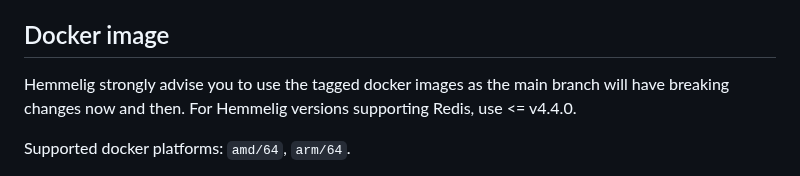
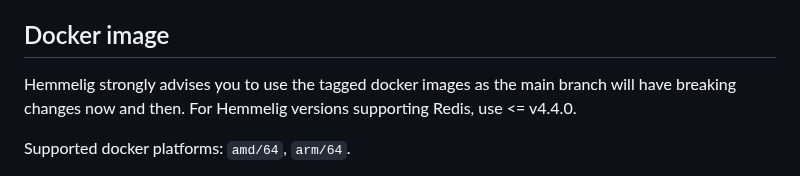
Before and after one commit to HemmeligOrg/Hemmelig.app, a Markdown page: README.md, the part around the change. Rendered like a GitHub page.

Commit message:
Change to singular when referring to Hemmelig

```diff
--- a/README.md
+++ b/README.md
@@ -106,7 +106,7 @@ For more information on the referral program, visit your Hetzner Cloud Console a
 
 ## Docker image
 
-Hemmelig strongly advise you to use the tagged docker images as the main branch will have breaking changes now and then. For Hemmelig versions supporting Redis, use <= v4.4.0.
+Hemmelig strongly advises you to use the tagged docker images as the main branch will have breaking changes now and then. For Hemmelig versions supporting Redis, use <= v4.4.0.
 
 Supported docker platforms: `amd/64`, `arm/64`.
 
```
